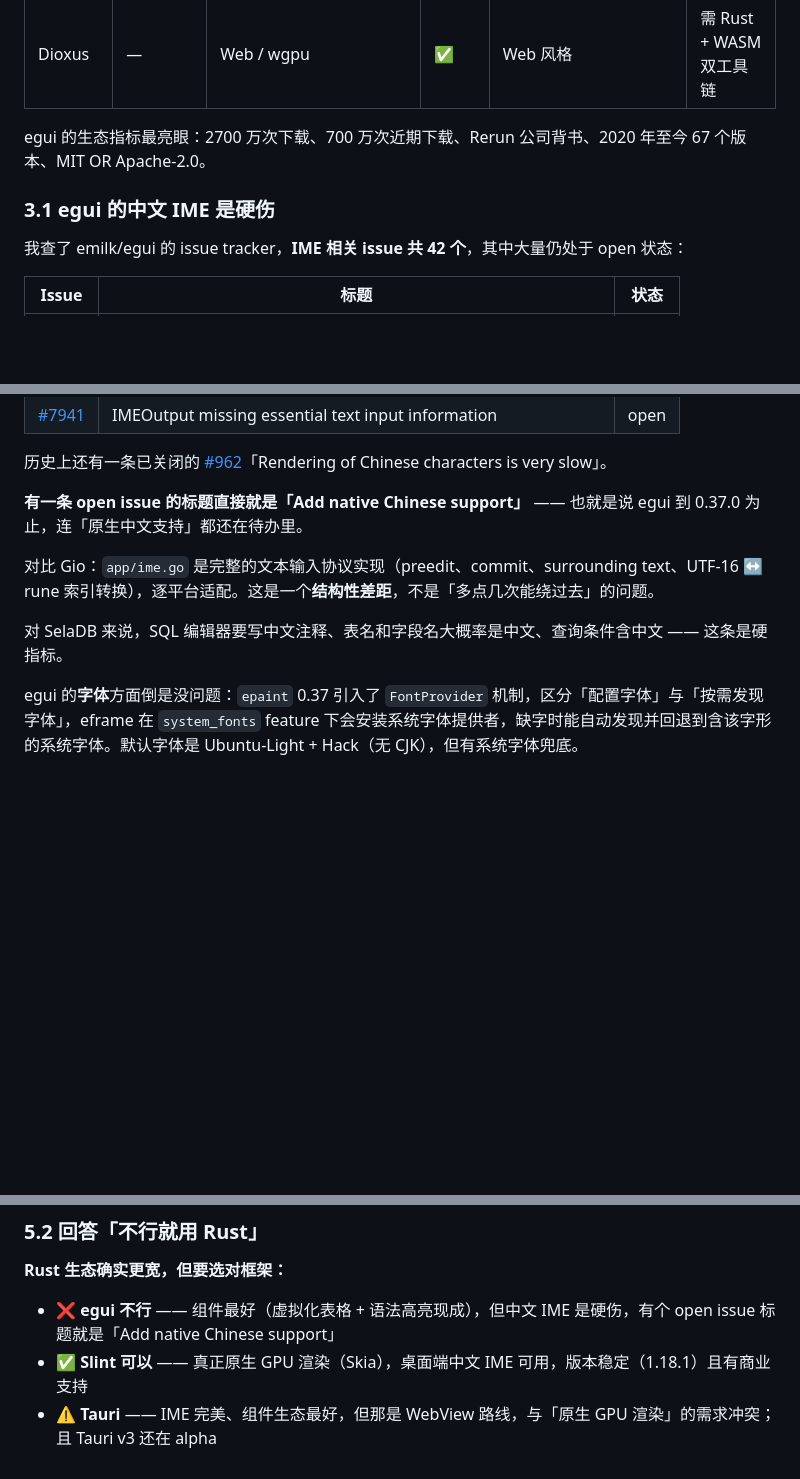
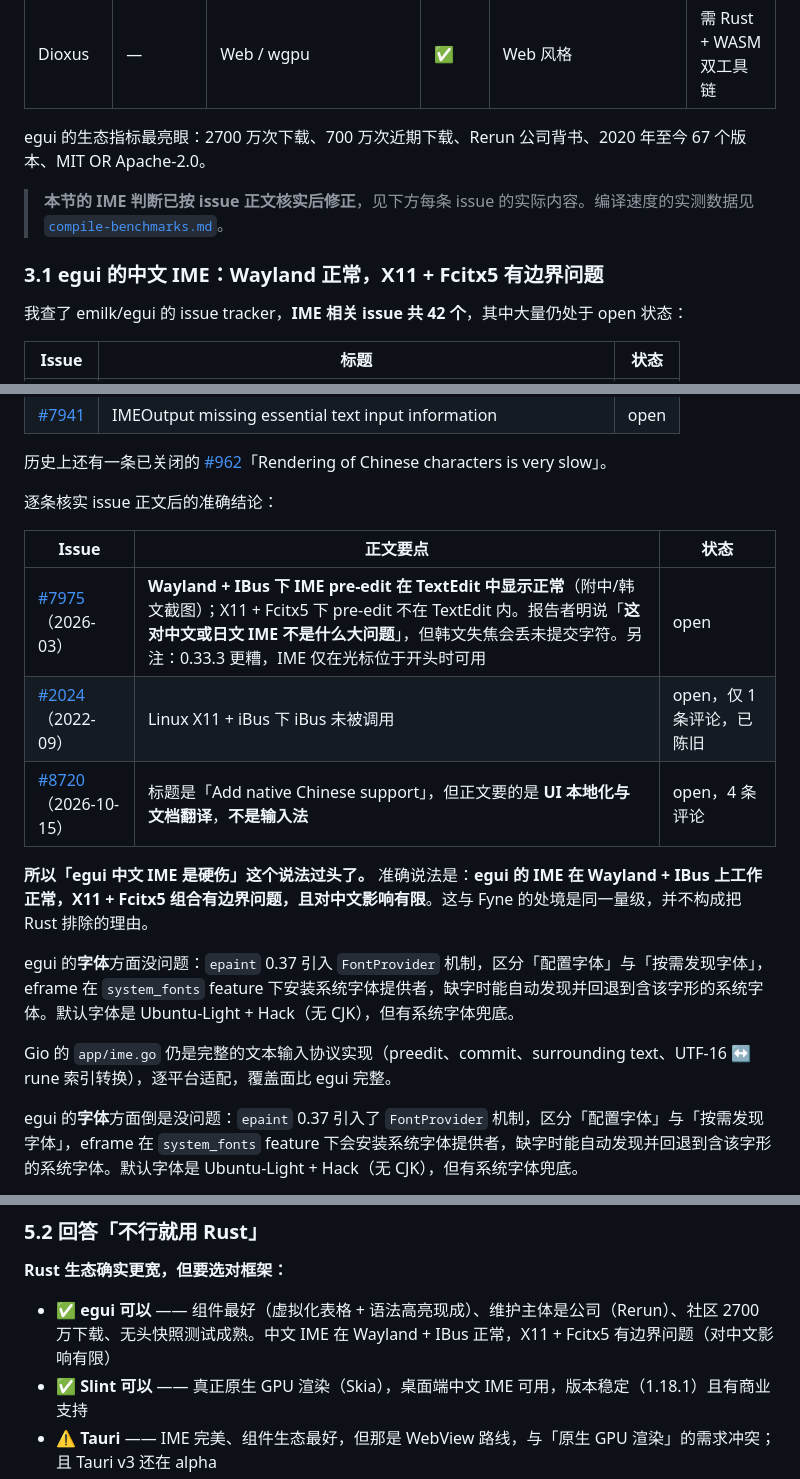
Before and after one commit to ZhcChen/SelaDB, a Markdown page: docs/gui-framework-survey.md, 3 parts joined by grey strips. Rendered like a GitHub page; blank space fills up the shorter version.

```diff
--- a/docs/gui-framework-survey.md
+++ b/docs/gui-framework-survey.md
@@ -91,7 +91,9 @@ case "metal":   graphicsLibrary = GraphicsLibraryMetal
 
 egui 的生态指标最亮眼：2700 万次下载、700 万次近期下载、Rerun 公司背书、2020 年至今 67 个版本、MIT OR Apache-2.0。
 
-### 3.1 egui 的中文 IME 是硬伤
+> **本节的 IME 判断已按 issue 正文核实后修正**，见下方每条 issue 的实际内容。编译速度的实测数据见 [`compile-benchmarks.md`](compile-benchmarks.md)。
+
+### 3.1 egui 的中文 IME：Wayland 正常，X11 + Fcitx5 有边界问题
 
 我查了 emilk/egui 的 issue tracker，**IME 相关 issue 共 42 个**，其中大量仍处于 open 状态：
 
@@ -110,11 +112,19 @@ egui 的生态指标最亮眼：2700 万次下载、700 万次近期下载、Rer
 
 历史上还有一条已关闭的 [#962](https://github.com/emilk/egui/issues/962)「Rendering of Chinese characters is very slow」。
 
-**有一条 open issue 的标题直接就是「Add native Chinese support」** —— 也就是说 egui 到 0.37.0 为止，连「原生中文支持」都还在待办里。
+逐条核实 issue 正文后的准确结论：
 
-对比 Gio：`app/ime.go` 是完整的文本输入协议实现（preedit、commit、surrounding text、UTF-16 ↔ rune 索引转换），逐平台适配。这是一个**结构性差距**，不是「多点几次能绕过去」的问题。
+| Issue | 正文要点 | 状态 |
+|---|---|---|
+| [#7975](https://github.com/emilk/egui/issues/7975)（2026-03） | **Wayland + IBus 下 IME pre-edit 在 TextEdit 中显示正常**（附中/韩文截图）；X11 + Fcitx5 下 pre-edit 不在 TextEdit 内。报告者明说「**这对中文或日文 IME 不是什么大问题**」，但韩文失焦会丢未提交字符。另注：0.33.3 更糟，IME 仅在光标位于开头时可用 | open |
+| [#2024](https://github.com/emilk/egui/issues/2024)（2022-09） | Linux X11 + iBus 下 iBus 未被调用 | open，仅 1 条评论，已陈旧 |
+| [#8720](https://github.com/emilk/egui/issues/8720)（2026-10-15） | 标题是「Add native Chinese support」，但正文要的是 **UI 本地化与文档翻译**，**不是输入法** | open，4 条评论 |
 
-对 SelaDB 来说，SQL 编辑器要写中文注释、表名和字段名大概率是中文、查询条件含中文 —— 这条是硬指标。
+**所以「egui 中文 IME 是硬伤」这个说法过头了。** 准确说法是：**egui 的 IME 在 Wayland + IBus 上工作正常，X11 + Fcitx5 组合有边界问题，且对中文影响有限**。这与 Fyne 的处境是同一量级，并不构成把 Rust 排除的理由。
+
+egui 的**字体**方面没问题：`epaint` 0.37 引入 `FontProvider` 机制，区分「配置字体」与「按需发现字体」，eframe 在 `system_fonts` feature 下安装系统字体提供者，缺字时能自动发现并回退到含该字形的系统字体。默认字体是 Ubuntu-Light + Hack（无 CJK），但有系统字体兜底。
+
+Gio 的 `app/ime.go` 仍是完整的文本输入协议实现（preedit、commit、surrounding text、UTF-16 ↔ rune 索引转换），逐平台适配，覆盖面比 egui 完整。
 
 egui 的**字体**方面倒是没问题：`epaint` 0.37 引入了 `FontProvider` 机制，区分「配置字体」与「按需发现字体」，eframe 在 `system_fonts` feature 下会安装系统字体提供者，缺字时能自动发现并回退到含该字形的系统字体。默认字体是 Ubuntu-Light + Hack（无 CJK），但有系统字体兜底。
 
@@ -304,7 +314,7 @@ GPUI 的还原度是所有候选里最高的（Taffy 同源布局算法 + Tailwi
 
 **Rust 生态确实更宽，但要选对框架：**
 
-- ❌ **egui 不行** —— 组件最好（虚拟化表格 + 语法高亮现成），但中文 IME 是硬伤，有个 open issue 标题就是「Add native Chinese support」
+- ✅ **egui 可以** —— 组件最好（虚拟化表格 + 语法高亮现成）、维护主体是公司（Rerun）、社区 2700 万下载、无头快照测试成熟。中文 IME 在 Wayland + IBus 正常，X11 + Fcitx5 有边界问题（对中文影响有限）
 - ✅ **Slint 可以** —— 真正原生 GPU 渲染（Skia），桌面端中文 IME 可用，版本稳定（1.18.1）且有商业支持
 - ⚠️ **Tauri** —— IME 完美、组件生态最好，但那是 WebView 路线，与「原生 GPU 渲染」的需求冲突；且 Tauri v3 还在 alpha
 
```
Also changed, not shown: docs/compile-benchmarks.md (added, +159 -0 lines).
